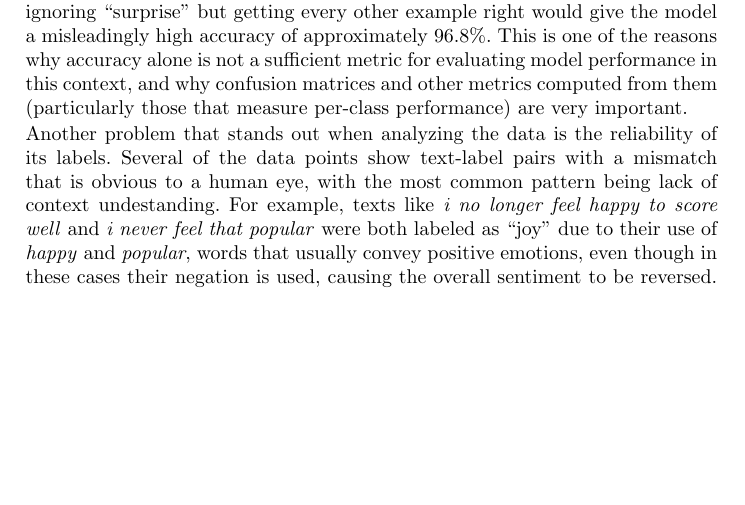
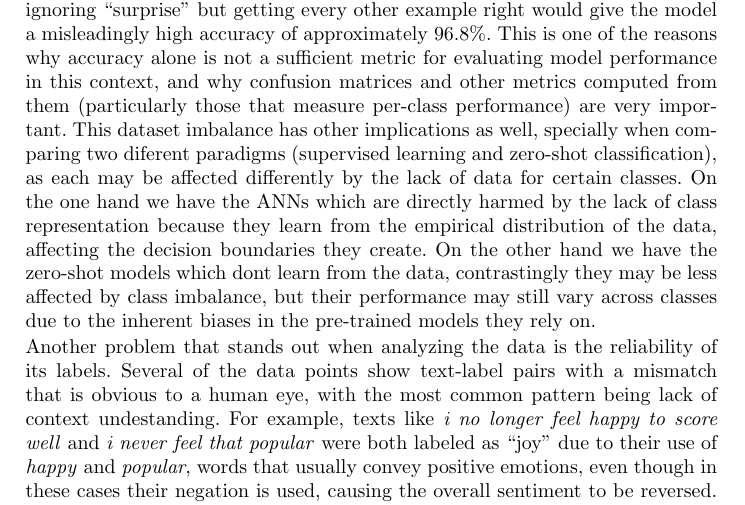
Before and after one commit to TiagoSilva35/Blood_discriminator, a LaTeX paper (2/docs/report/report.tex): part of page 2 of 4, cut so that both start at the same text, the shorter picture padded with empty space. Compiled offline with pdfLaTeX.

Commit message:
Added class imbalance implications on the report

```diff
--- a/2/docs/report/report.tex
+++ b/2/docs/report/report.tex
@@ -92,7 +92,9 @@ Rarer emotions are heavily misrepresented (only 3.2\% of examples have a ``surpr
 This is an issue because the model can specialize in a subset of the classes and be biased towards them.
 In this case, completely ignoring ``surprise'' but getting every other example right would give the model a misleadingly high accuracy of approximately 96.8\%.
 This is one of the reasons why accuracy alone is not a sufficient metric for evaluating model performance in this context, and why confusion matrices and other metrics computed from them (particularly those that measure per-class performance) are very important.
-% how will ANNs deal with class imbalance compared to Zero-Shot Models? maybe talk below? leaving this here so we don't forget to mention it
+This dataset imbalance has other implications as well, specially when comparing two diferent paradigms (supervised learning and zero-shot classification), as each may be affected differently by the lack of data for certain classes.
+On the one hand we have the ANNs which are directly harmed by the lack of class representation because they learn from the empirical distribution of the data, affecting the decision boundaries they create.
+On the other hand we have the zero-shot models which dont learn from the data, contrastingly they may be less affected by class imbalance, but their performance may still vary across classes due to the inherent biases in the pre-trained models they rely on.
 
 \noindent Another problem that stands out when analyzing the data is the reliability of its labels.
 Several of the data points show text-label pairs with a mismatch that is obvious to a human eye, with the most common pattern being lack of context undestanding.
```
Also changed, not shown: 2/docs/report/report.pdf.
